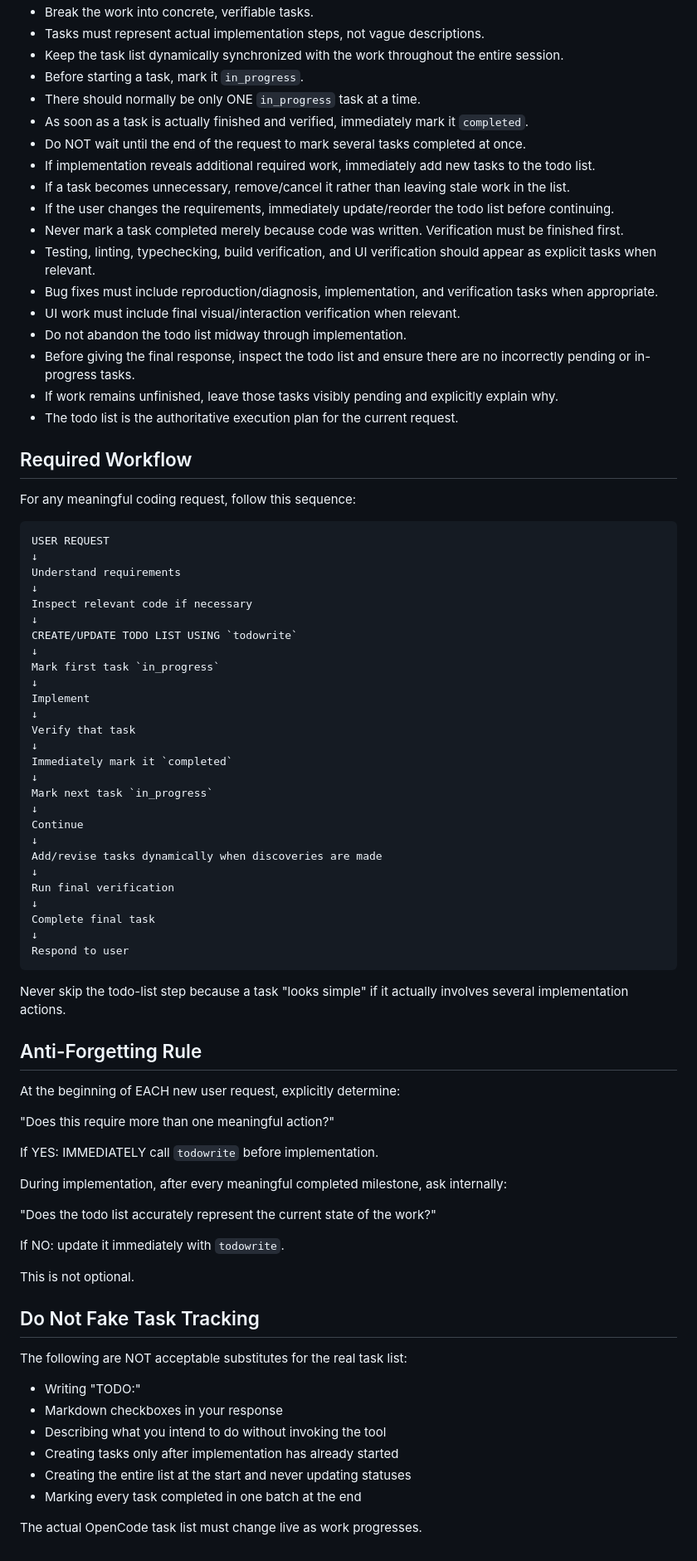
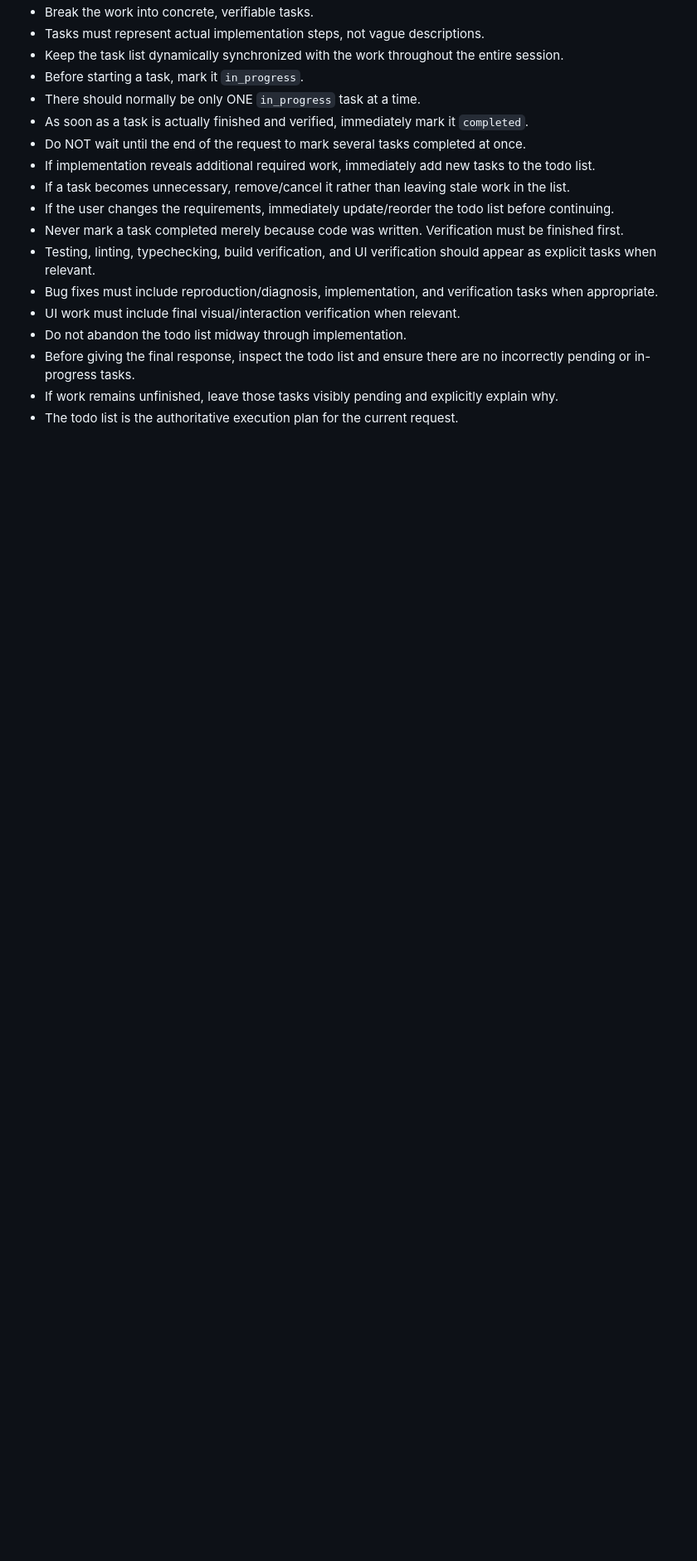
Before and after one commit to iliasgws/jawebni-ai-login, a Markdown page: AGENTS.md, the part around one of its changes. Shown at 83% size. Rendered like a GitHub page; blank space fills up the shorter version.

````diff
--- a/AGENTS.md
+++ b/AGENTS.md
@@ -32,68 +69,3 @@ IMPORTANT: These are mandatory workflow rules.
 - Before giving the final response, inspect the todo list and ensure there are no incorrectly pending or in-progress tasks.
 - If work remains unfinished, leave those tasks visibly pending and explicitly explain why.
 - The todo list is the authoritative execution plan for the current request.
-
-## Required Workflow
-
-For any meaningful coding request, follow this sequence:
-
-```
-USER REQUEST
-↓
-Understand requirements
-↓
-Inspect relevant code if necessary
-↓
-CREATE/UPDATE TODO LIST USING `todowrite`
-↓
-Mark first task `in_progress`
-↓
-Implement
-↓
-Verify that task
-↓
-Immediately mark it `completed`
-↓
-Mark next task `in_progress`
-↓
-Continue
-↓
-Add/revise tasks dynamically when discoveries are made
-↓
-Run final verification
-↓
-Complete final task
-↓
-Respond to user
-```
-
-Never skip the todo-list step because a task "looks simple" if it actually involves several implementation actions.
-
-## Anti-Forgetting Rule
-
-At the beginning of EACH new user request, explicitly determine:
-
-"Does this require more than one meaningful action?"
-
-If YES: IMMEDIATELY call `todowrite` before implementation.
-
-During implementation, after every meaningful completed milestone, ask internally:
-
-"Does the todo list accurately represent the current state of the work?"
-
-If NO: update it immediately with `todowrite`.
-
-This is not optional.
-
-## Do Not Fake Task Tracking
-
-The following are NOT acceptable substitutes for the real task list:
-
-- Writing "TODO:"
-- Markdown checkboxes in your response
-- Describing what you intend to do without invoking the tool
-- Creating tasks only after implementation has already started
-- Creating the entire list at the start and never updating statuses
-- Marking every task completed in one batch at the end
-
-The actual OpenCode task list must change live as work progresses.
````
Also changed, not shown: other parts of AGENTS.md (+40 -3 lines).
